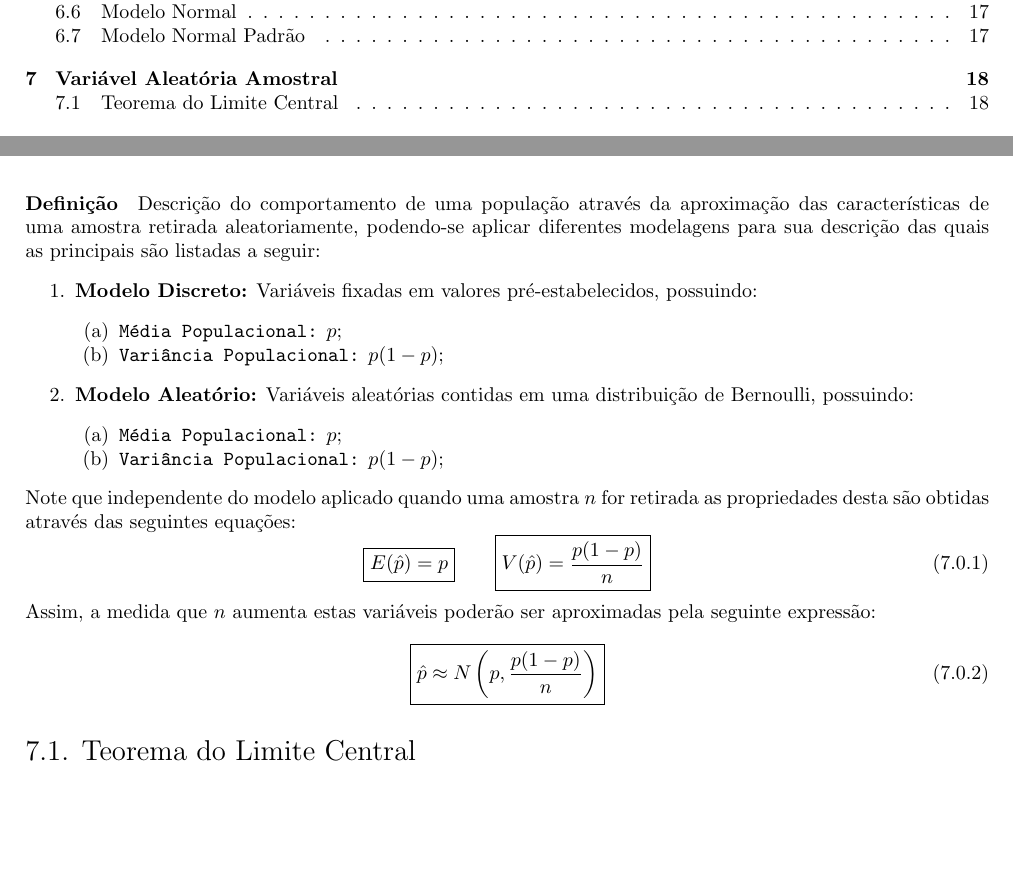
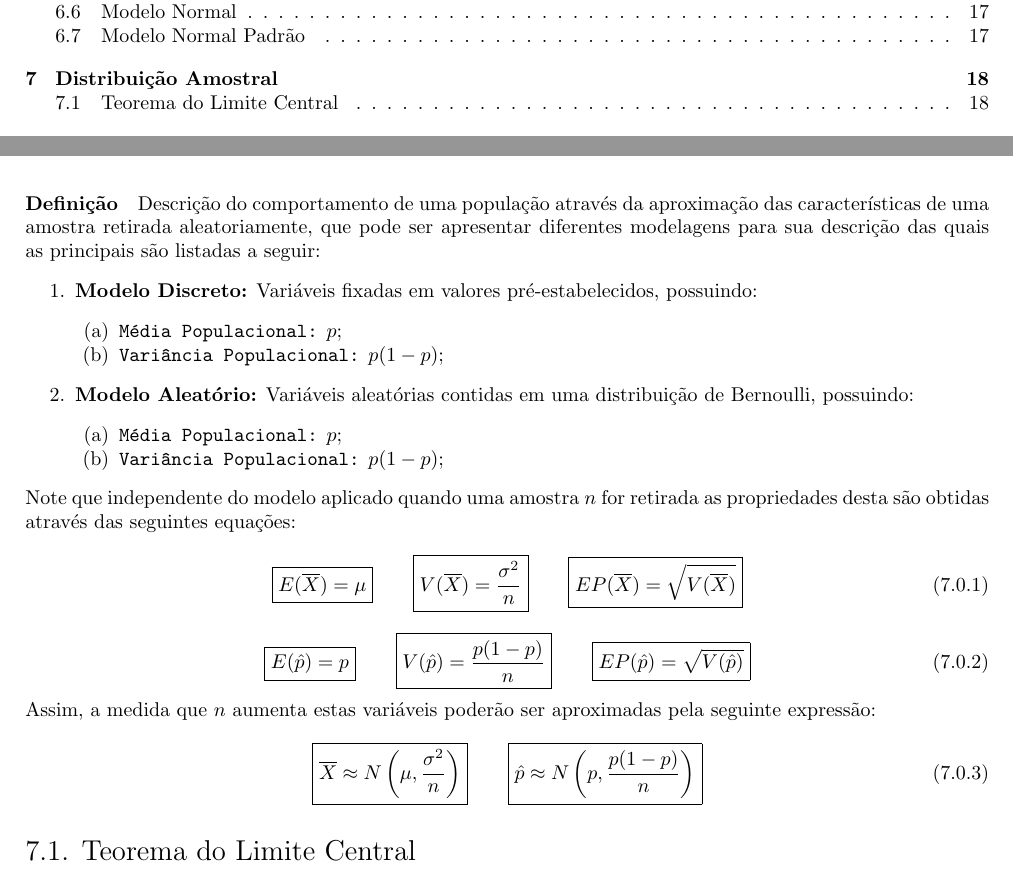
Before and after one commit to tr0fin0/classes_unicamp, a LaTeX document (me414/me414.tex): two parts of pages 3 and 19 of 20, joined at a grey line, cut so that both start at the same text, the shorter picture padded with empty space. Compiled offline with pdfLaTeX.

Commit message:
:construction: add equations

```diff
--- a/me414/me414.tex
+++ b/me414/me414.tex
@@ -1176,8 +1176,8 @@
                 \end{equation}
 \newpage
 
-    \section{Variável Aleatória Amostral}
-        \paragraph{Definição}Descrição do comportamento de uma população através da aproximação das características de uma amostra retirada aleatoriamente, podendo-se aplicar diferentes modelagens para sua descrição das quais as principais são listadas a seguir:
+    \section{Distribuição Amostral}
+        \paragraph{Definição}Descrição do comportamento de uma população através da aproximação das características de uma amostra retirada aleatoriamente, que pode ser apresentar diferentes modelagens para sua descrição das quais as principais são listadas a seguir:
             \begin{enumerate}[rightmargin = \leftmargin]
                 \item \textbf{Modelo Discreto:} Variáveis fixadas em valores pré-estabelecidos, possuindo:
                     \begin{enumerate}[noitemsep]
@@ -1194,17 +1194,40 @@
         Note que independente do modelo aplicado quando uma amostra $n$ for retirada as propriedades desta são obtidas através das seguintes equações:
             \begin{equation}
                 \boxed{
+                    E(\overline{X}) = \mu
+                }
+                \qquad
+                \boxed{
+                    V(\overline{X}) = \frac{\sigma^{2}}{n}
+                }
+                \qquad
+                \boxed{
+                    EP(\overline{X}) = \sqrt{V(\overline{X})}
+                }
+            \end{equation}
+            \begin{equation}
+                \boxed{
                     E(\hat{p}) = p
                 }
                 \qquad
                 \boxed{
                     V(\hat{p}) = \frac{p(1-p)}{n}
                 }
+                \qquad
+                \boxed{
+                    EP(\hat{p}) = \sqrt{V(\hat{p})}
+                }
             \end{equation}
         Assim, a medida que $n$ aumenta estas variáveis poderão ser aproximadas pela seguinte expressão:
             \begin{equation}
                 \boxed{
-                    \hat{p} \approx N\left(p, \frac{p(1-p)}{n}\right)
+                    \overline{X} \approx
+                    N \left(\mu, \frac{\sigma^{2}}{n}\right)
+                }
+                \qquad
+                \boxed{
+                    \hat{p} \approx
+                    N \left(p, \frac{p(1-p)}{n}\right)
                 }
             \end{equation}
 
```
